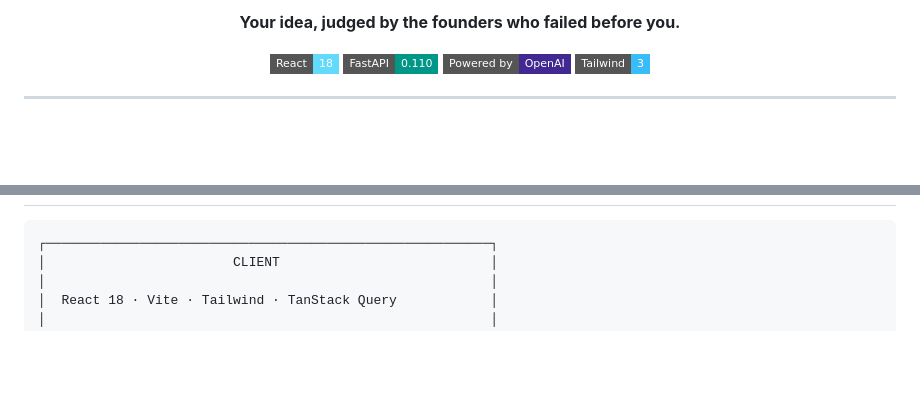
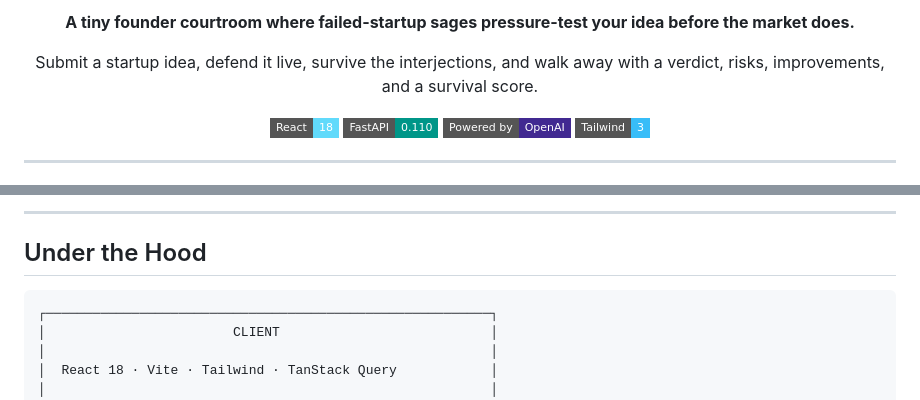
Before and after one commit to PrakharNagpal/StartupSage, a Markdown page: README.md, 2 parts joined by grey strips. Drawn GitHub-style; badges without logos; blank space fills up the shorter version.

````diff
--- a/README.md
+++ b/README.md
@@ -11,5 +4,10 @@
 
-**Your idea, judged by the founders who failed before you.**
+<p><b>A tiny founder courtroom where failed-startup sages pressure-test your idea before the market does.</b></p>
+
+<p>
+Submit a startup idea, defend it live, survive the interjections, and walk away with a verdict,
+risks, improvements, and a survival score.
+</p>
 
 [![React](https://img.shields.io/badge/React-18-61DAFB?style=flat-square&logo=react)](https://react.dev)
 [![FastAPI](https://img.shields.io/badge/FastAPI-0.110-009688?style=flat-square&logo=fastapi)](https://fastapi.tiangolo.com)
@@ -83,3 +127,6 @@ closest historical parallel, and recommended next steps
+---
+
+## Under the Hood
 
 ```
 ┌─────────────────────────────────────────────────────────┐
````
Also changed, not shown: other parts of README.md (+61 -73 lines).
